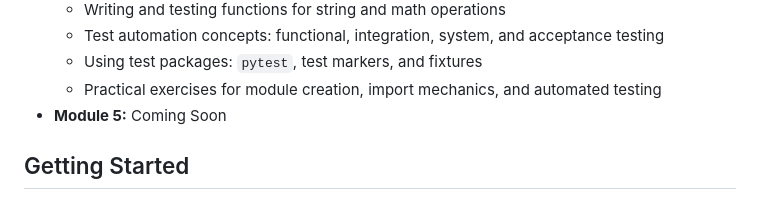
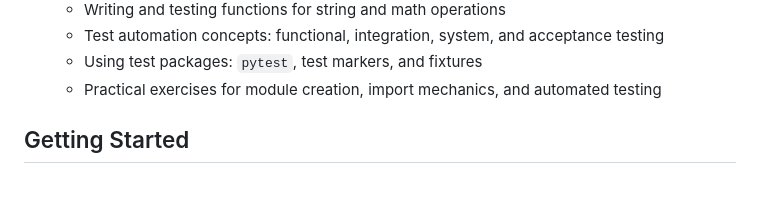
Before and after one commit to Deia-ElDin/META_backend_python_professional_certificate, a Markdown page: 2_Programming_in_Python/README.md, the part around the change. Rendered like a GitHub page.

```diff
--- a/2_Programming_in_Python/README.md
+++ b/2_Programming_in_Python/README.md
@@ -51,7 +51,6 @@ This course covers the fundamentals of Python programming, including syntax, dat
   - Test automation concepts: functional, integration, system, and acceptance testing
   - Using test packages: `pytest`, test markers, and fixtures
   - Practical exercises for module creation, import mechanics, and automated testing
-- **Module 5:** Coming Soon
 
 ## Getting Started
 1. Make sure you have Docker installed.
```
Also changed, not shown: README.md (+7 -2 lines).
